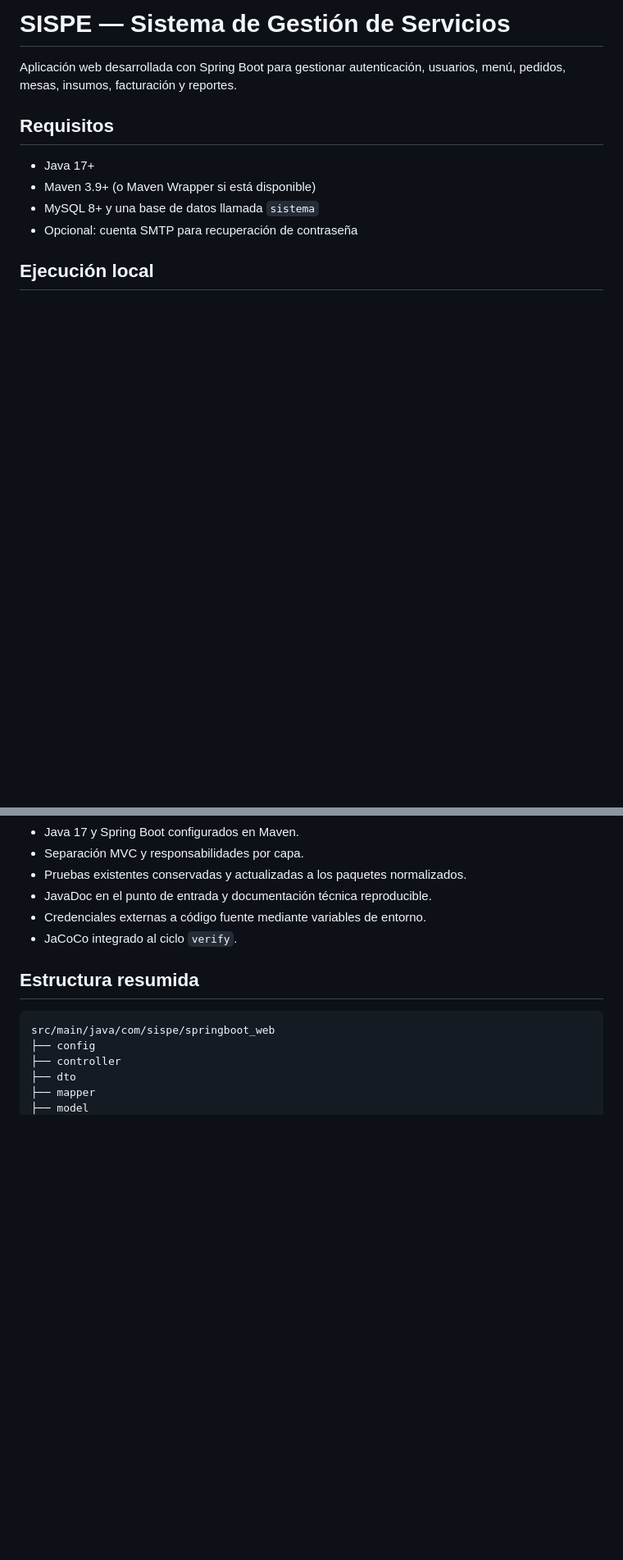
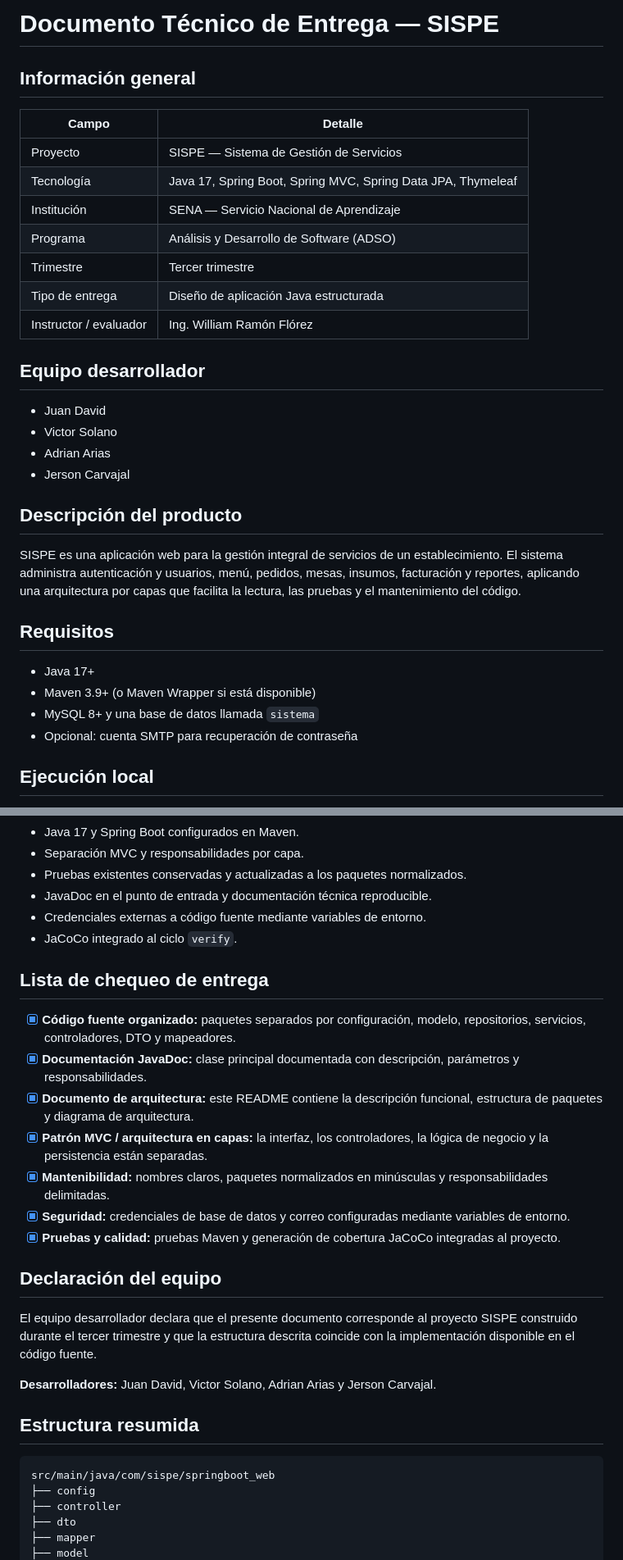
Before and after one commit to Proyecto-Sispe/SISPE, a Markdown page: 3er Trimestre/Proyecto_sispe_java/README.md, 2 parts joined by grey strips. Shown at 82% size. Drawn GitHub-style; blank space fills up the shorter version.

Commit message:
Personalizar documento técnico con equipo desarrollador

````diff
--- a/3er Trimestre/Proyecto_sispe_java/README.md
+++ b/3er Trimestre/Proyecto_sispe_java/README.md
@@ -1,6 +1,28 @@
-# SISPE — Sistema de Gestión de Servicios
+# Documento Técnico de Entrega — SISPE
 
-Aplicación web desarrollada con Spring Boot para gestionar autenticación, usuarios, menú, pedidos, mesas, insumos, facturación y reportes.
+## Información general
+
+| Campo | Detalle |
+|---|---|
+| Proyecto | SISPE — Sistema de Gestión de Servicios |
+| Tecnología | Java 17, Spring Boot, Spring MVC, Spring Data JPA, Thymeleaf |
+| Institución | SENA — Servicio Nacional de Aprendizaje |
+| Programa | Análisis y Desarrollo de Software (ADSO) |
+| Trimestre | Tercer trimestre |
+| Tipo de entrega | Diseño de aplicación Java estructurada |
+| Instructor / evaluador | Ing. William Ramón Flórez |
+
+## Equipo desarrollador
+
+- Juan David
+- Victor Solano
+- Adrian Arias
+- Jerson Carvajal
+
+## Descripción del producto
+
+SISPE es una aplicación web para la gestión integral de servicios de un establecimiento. El sistema administra autenticación y usuarios, menú, pedidos, mesas, insumos, facturación y reportes, aplicando una arquitectura por capas que facilita la lectura, las pruebas y el mantenimiento del código.
+
 
 ## Requisitos
 
@@ -81,6 +103,22 @@ El informe se genera en `target/site/jacoco/index.html`. Para una revisión Sona
 - Credenciales externas a código fuente mediante variables de entorno.
 - JaCoCo integrado al ciclo `verify`.
 
+## Lista de chequeo de entrega
+
+- [x] **Código fuente organizado:** paquetes separados por configuración, modelo, repositorios, servicios, controladores, DTO y mapeadores.
+- [x] **Documentación JavaDoc:** clase principal documentada con descripción, parámetros y responsabilidades.
+- [x] **Documento de arquitectura:** este README contiene la descripción funcional, estructura de paquetes y diagrama de arquitectura.
+- [x] **Patrón MVC / arquitectura en capas:** la interfaz, los controladores, la lógica de negocio y la persistencia están separadas.
+- [x] **Mantenibilidad:** nombres claros, paquetes normalizados en minúsculas y responsabilidades delimitadas.
+- [x] **Seguridad:** credenciales de base de datos y correo configuradas mediante variables de entorno.
+- [x] **Pruebas y calidad:** pruebas Maven y generación de cobertura JaCoCo integradas al proyecto.
+
+## Declaración del equipo
+
+El equipo desarrollador declara que el presente documento corresponde al proyecto SISPE construido durante el tercer trimestre y que la estructura descrita coincide con la implementación disponible en el código fuente.
+
+**Desarrolladores:** Juan David, Victor Solano, Adrian Arias y Jerson Carvajal.
+
 ## Estructura resumida
 
 ```text
````
